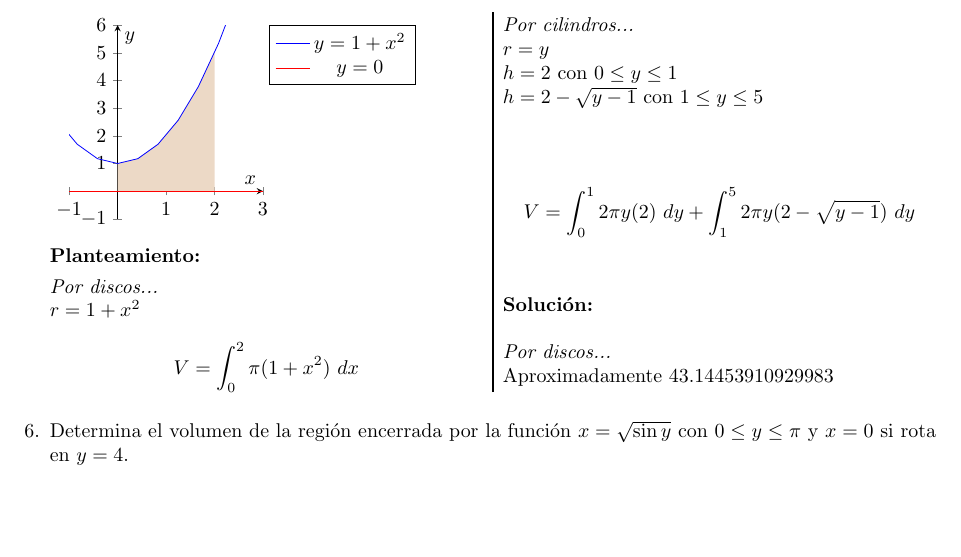
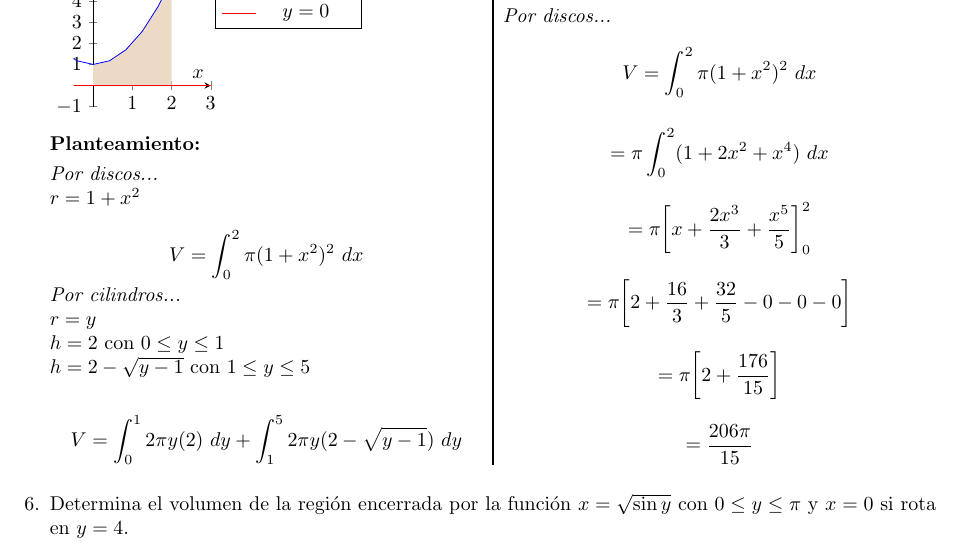
Before and after one commit to sebastianalamina/MCAII_2019-2_Examen2, a LaTeX problem sheet (Examen 2 - MCA2.tex): part of page 4 of 4 before the commit and part of page 4 of 5 after it, cut so that both start at the same text, the shorter picture padded with empty space. Compiled offline with pdfLaTeX.

Commit message:
Ejercicio 5 - Solución. :D

```diff
--- a/Examen 2 - MCA2.tex
+++ b/Examen 2 - MCA2.tex
@@ -269,7 +269,7 @@ Aproximadamente 16.75516081914556
 
 %Gráfica (5)
 \begin{tikzpicture}
-    \begin{axis}[xmin= -1, xmax= 3, ymin= -1, ymax= 6, width= 5cm, height= 5cm,
+    \begin{axis}[xmin= -0.5, xmax= 3, ymin= -1, ymax= 5.5, width= 4cm, height= 4cm,
         xtick distance= 1, ytick distance = 1, xlabel=$x$, ylabel=$y$, axis lines=center,
         legend entries={$y=1+x^2$, $y=0$},
         legend style={legend pos=outer north east} ]
@@ -294,8 +294,7 @@ Aproximadamente 16.75516081914556
 
 \textit{Por discos...} \\
 $r = 1+x^2$ \\
-$$V = \int_{0}^{2} \pi (1+x^2)\ dx$$
-
+$$V = \int_{0}^{2} \pi (1+x^2)^2\ dx$$
 \textit{Por cilindros...} \\
 $r = y$ \\
 $h = 2$ con $0 \leq y \leq 1$ \\
@@ -306,8 +305,14 @@ $$V = \int_{0}^{1} 2\pi y (2)\ dy + \int_{1}^{5} 2\pi y (2-\sqrt{y-1})\ dy$$
 %Solución (5)
 \textbf{Solución:}
 
-\textit{Por discos...} \\
-Aproximadamente 43.14453910929983
+\textit{Por discos...}
+$$V = \int_{0}^{2} \pi (1+x^2)^2\ dx$$
+$$= \pi \int_{0}^{2} (1 + 2x^2 + x^4)\ dx$$
+$$= \pi \bigg[ x + \frac{2x^3}{3} + \frac{x^5}{5} \bigg]_{0}^{2}$$
+$$= \pi \bigg[ 2 + \frac{16}{3} + \frac{32}{5} - 0 - 0 - 0 \bigg]$$
+$$= \pi \bigg[ 2 + \frac{176}{15} \bigg]$$
+$$= \frac{206\pi}{15}$$
+
 
 \end{multicols}
 
```
Also changed, not shown: Examen 2 - MCA2.pdf.
